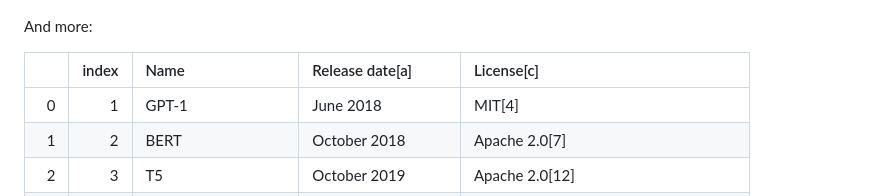
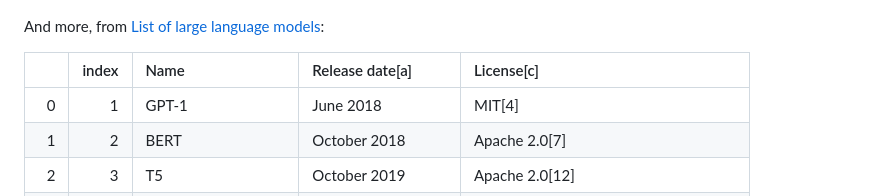
Before and after one commit to miku/localai-kith-2025, a Markdown page: README.md, the part around the change. GitHub-like rendering.

Commit message:
update notes

```diff
--- a/README.md
+++ b/README.md
@@ -76,7 +76,7 @@ As of 2025-10-13, popular model hosting site huggingface lists 2147127 models.
 
 ![](static/screenshot-2025-10-13-172823-hf-models.png)
 
-And more:
+And more, from [List of large language models](https://en.wikipedia.org/wiki/List_of_large_language_models):
 
 |    |   index | Name                | Release date[a]    | License[c]                            |
 |---:|--------:|:--------------------|:-------------------|:--------------------------------------|
```
